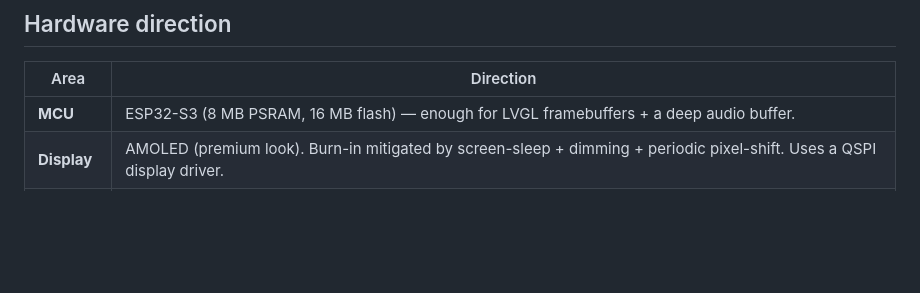
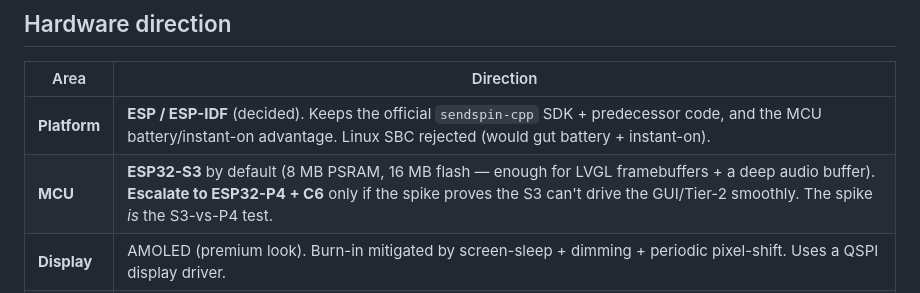
Before and after one commit to Jesstr8803/MA-ESPortable, a Markdown page: README.md, the part around the change. Drawn GitHub-style; blank space fills up the shorter version.

Commit message:
docs: record platform decision (ESP-IDF, S3 default, P4 as escalation)
Stay in the ESP/ESP-IDF family to keep the sendspin-cpp SDK + predecessor
code and the MCU battery/instant-on advantage. Default ESP32-S3; escalate
to ESP32-P4+C6 only if the spike shows the S3 can't drive the GUI/Tier-2.
Linux SBC rejected (guts battery + instant-on).

Co-Authored-By: Claude Opus 4.8 <noreply@anthropic.com>

```diff
--- a/README.md
+++ b/README.md
@@ -55,7 +55,8 @@ rather than stored locally.
 
 | Area | Direction |
 |---|---|
-| **MCU** | ESP32-S3 (8 MB PSRAM, 16 MB flash) — enough for LVGL framebuffers + a deep audio buffer. |
+| **Platform** | **ESP / ESP-IDF** (decided). Keeps the official `sendspin-cpp` SDK + predecessor code, and the MCU battery/instant-on advantage. Linux SBC rejected (would gut battery + instant-on). |
+| **MCU** | **ESP32-S3** by default (8 MB PSRAM, 16 MB flash — enough for LVGL framebuffers + a deep audio buffer). **Escalate to ESP32-P4 + C6** only if the spike proves the S3 can't drive the GUI/Tier-2 smoothly. The spike *is* the S3-vs-P4 test. |
 | **Display** | AMOLED (premium look). Burn-in mitigated by screen-sleep + dimming + periodic pixel-shift. Uses a QSPI display driver. |
 | **Audio** | Our own I²S DAC + headphone amp (PCM510x-class line-out + small stereo HP amp like TPA6132, *or* an integrated codec — revisit at PCB time). Predecessor's PCM510x code carries over. |
 | **Jack** | 4-conductor **TRRS** so we can read the headphone inline remote (see Control scheme). |
```
